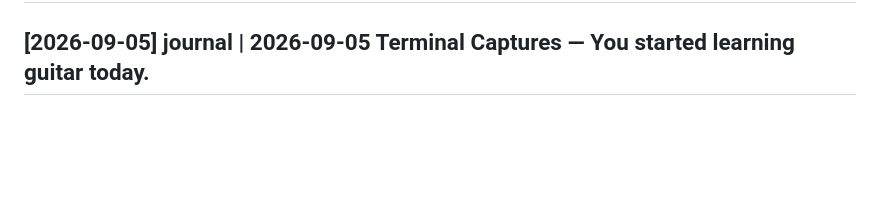
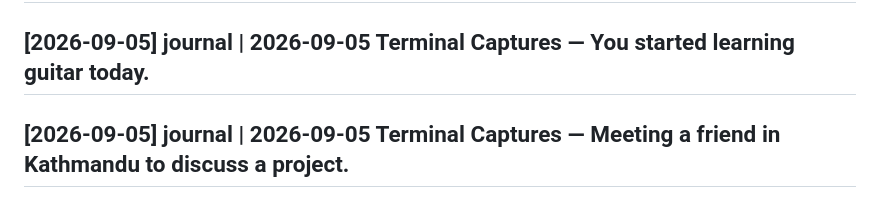
Before and after one commit to Gongwasubash/ai, a Markdown page: wiki/log.md, the part around the change. GitHub-like rendering; blank space fills up the shorter version.

Commit message:
terminal: log entry

```diff
--- a/wiki/log.md
+++ b/wiki/log.md
@@ -155,3 +155,4 @@ Chronological record of wiki activity. Append-only.
 ## [2026-09-05] journal | 2026-09-05 Terminal Captures — Terminal now executes the full second brain pipeline.
 ## [2026-09-05] journal | 2026-09-05 Terminal Captures — Began learning guitar today.
 ## [2026-09-05] journal | 2026-09-05 Terminal Captures — You started learning guitar today.
+## [2026-09-05] journal | 2026-09-05 Terminal Captures — Meeting a friend in Kathmandu to discuss a project.
```
